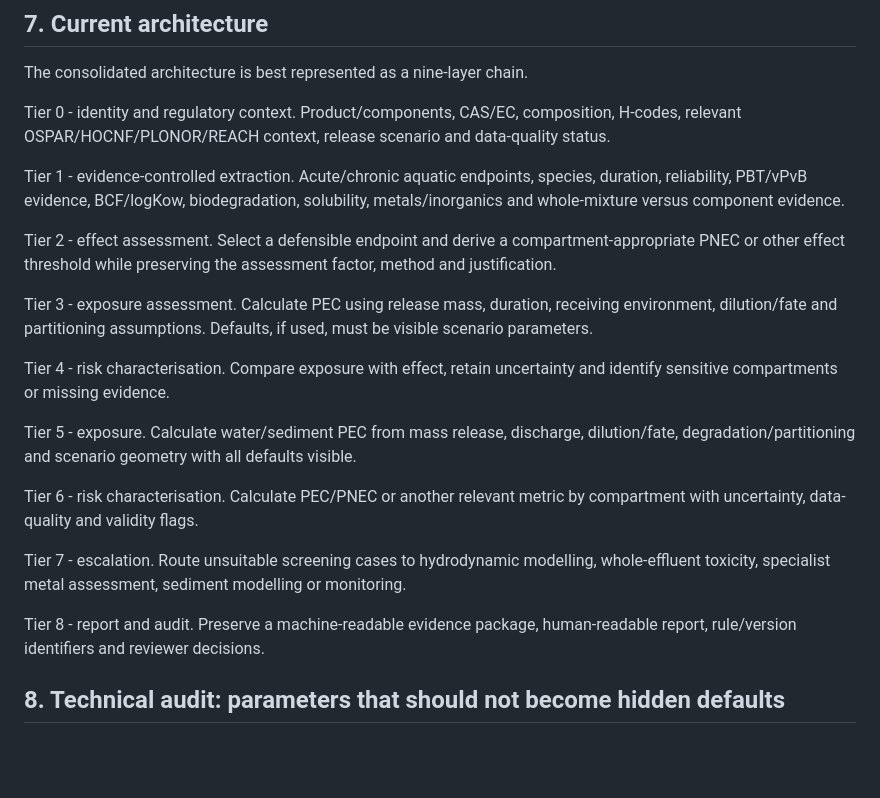
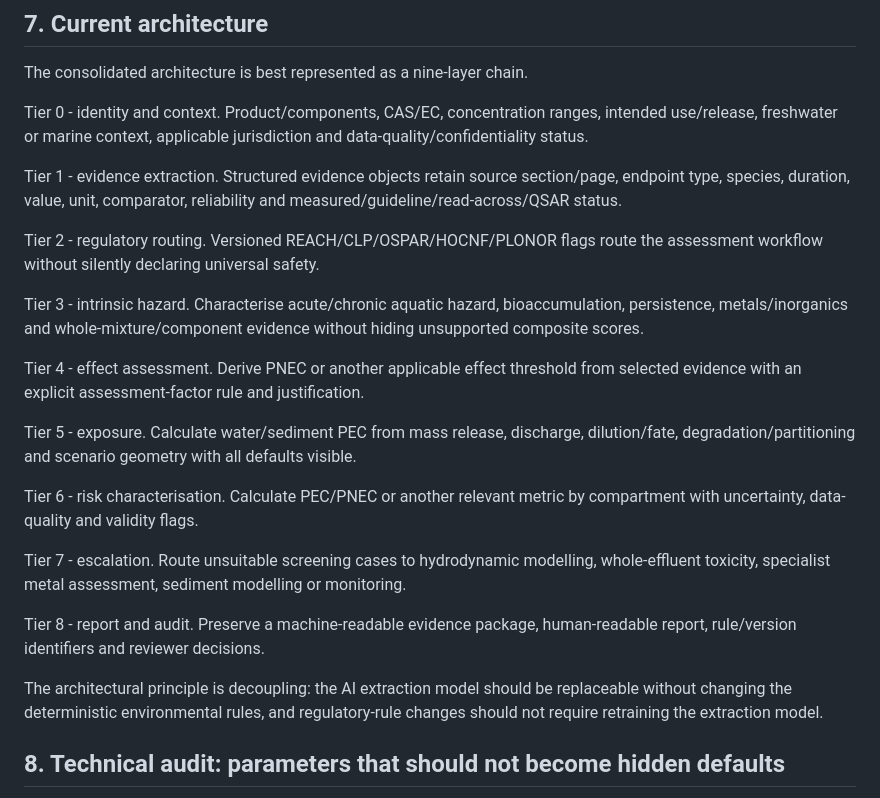
Before and after one commit to ahmadhuseynli/chemcodex-environmental-risk-research, a Markdown page: technical_report/TECHNICAL_NOTE_SOURCE.md, the part around the change. Rendered like a GitHub page; blank space fills up the shorter version.

Commit message:
Correct technical note to single nine-tier architecture

```diff
--- a/technical_report/TECHNICAL_NOTE_SOURCE.md
+++ b/technical_report/TECHNICAL_NOTE_SOURCE.md
@@ -88,15 +88,15 @@ That led to an important design requirement for ChemCodex: the tool should not o
 
 The consolidated architecture is best represented as a nine-layer chain.
 
-Tier 0 - identity and regulatory context. Product/components, CAS/EC, composition, H-codes, relevant OSPAR/HOCNF/PLONOR/REACH context, release scenario and data-quality status.
+Tier 0 - identity and context. Product/components, CAS/EC, concentration ranges, intended use/release, freshwater or marine context, applicable jurisdiction and data-quality/confidentiality status.
 
-Tier 1 - evidence-controlled extraction. Acute/chronic aquatic endpoints, species, duration, reliability, PBT/vPvB evidence, BCF/logKow, biodegradation, solubility, metals/inorganics and whole-mixture versus component evidence.
+Tier 1 - evidence extraction. Structured evidence objects retain source section/page, endpoint type, species, duration, value, unit, comparator, reliability and measured/guideline/read-across/QSAR status.
 
-Tier 2 - effect assessment. Select a defensible endpoint and derive a compartment-appropriate PNEC or other effect threshold while preserving the assessment factor, method and justification.
+Tier 2 - regulatory routing. Versioned REACH/CLP/OSPAR/HOCNF/PLONOR flags route the assessment workflow without silently declaring universal safety.
 
-Tier 3 - exposure assessment. Calculate PEC using release mass, duration, receiving environment, dilution/fate and partitioning assumptions. Defaults, if used, must be visible scenario parameters.
+Tier 3 - intrinsic hazard. Characterise acute/chronic aquatic hazard, bioaccumulation, persistence, metals/inorganics and whole-mixture/component evidence without hiding unsupported composite scores.
 
-Tier 4 - risk characterisation. Compare exposure with effect, retain uncertainty and identify sensitive compartments or missing evidence.
+Tier 4 - effect assessment. Derive PNEC or another applicable effect threshold from selected evidence with an explicit assessment-factor rule and justification.
 
 Tier 5 - exposure. Calculate water/sediment PEC from mass release, discharge, dilution/fate, degradation/partitioning and scenario geometry with all defaults visible.
 
@@ -105,6 +105,8 @@ Tier 6 - risk characterisation. Calculate PEC/PNEC or another relevant metric by
 Tier 7 - escalation. Route unsuitable screening cases to hydrodynamic modelling, whole-effluent toxicity, specialist metal assessment, sediment modelling or monitoring.
 
 Tier 8 - report and audit. Preserve a machine-readable evidence package, human-readable report, rule/version identifiers and reviewer decisions.
+
+The architectural principle is decoupling: the AI extraction model should be replaceable without changing the deterministic environmental rules, and regulatory-rule changes should not require retraining the extraction model.
 
 ## 8. Technical audit: parameters that should not become hidden defaults
 
```
